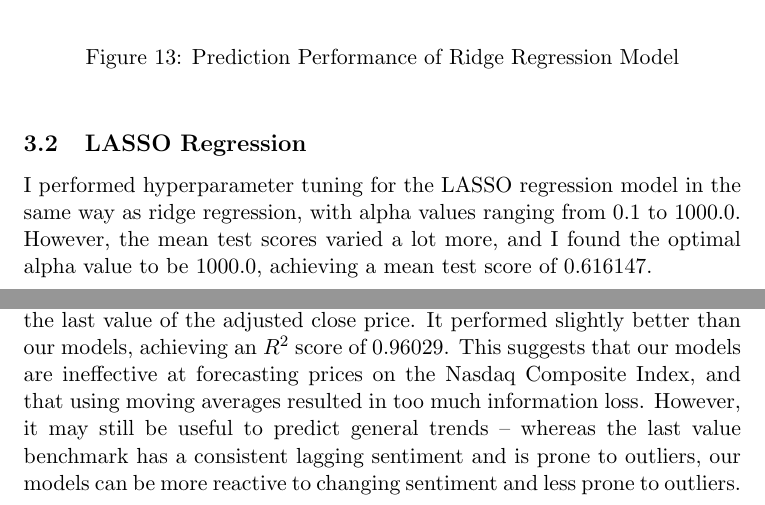
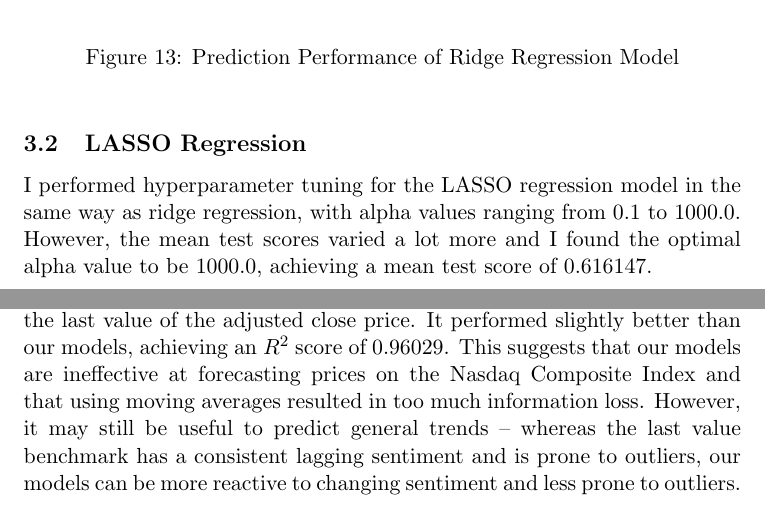
Before and after one commit to IsaacCheng9/stock-exchange-analysis, a LaTeX document (docs/main.tex): two parts of pages 14 and 18 of 21, joined at a grey line, cut so that both start at the same text. Compiled offline with pdfLaTeX.

Commit message:
Remove unnecessary commas

```diff
--- a/docs/main.tex
+++ b/docs/main.tex
@@ -183,7 +183,7 @@ With an alpha value of 0.1, ridge regression achieved an $R^2$ score of 0.95623
 \end{figure}
 
 \subsection{LASSO Regression}
-I performed hyperparameter tuning for the LASSO regression model in the same way as ridge regression, with alpha values ranging from 0.1 to 1000.0. However, the mean test scores varied a lot more, and I found the optimal alpha value to be 1000.0, achieving a mean test score of 0.616147.
+I performed hyperparameter tuning for the LASSO regression model in the same way as ridge regression, with alpha values ranging from 0.1 to 1000.0. However, the mean test scores varied a lot more and I found the optimal alpha value to be 1000.0, achieving a mean test score of 0.616147.
 
 \begin{figure}[H]
     \begin{center}
@@ -230,7 +230,7 @@ Polynomial regression performed poorly, achieving a $R^2$ score of only 0.57730
     \end{center}
 \end{figure}
 
-To evaluate the usefulness of our results, we implemented the last value benchmark, which predicts the adjusted close price 30 days ahead by using the last value of the adjusted close price. It performed slightly better than our models, achieving an $R^2$ score of 0.96029. This suggests that our models are ineffective at forecasting prices on the Nasdaq Composite Index, and that using moving averages resulted in too much information loss. However, it may still be useful to predict general trends -- whereas the last value benchmark has a consistent lagging sentiment and is prone to outliers, our models can be more reactive to changing sentiment and less prone to outliers.
+To evaluate the usefulness of our results, we implemented the last value benchmark, which predicts the adjusted close price 30 days ahead by using the last value of the adjusted close price. It performed slightly better than our models, achieving an $R^2$ score of 0.96029. This suggests that our models are ineffective at forecasting prices on the Nasdaq Composite Index and that using moving averages resulted in too much information loss. However, it may still be useful to predict general trends -- whereas the last value benchmark has a consistent lagging sentiment and is prone to outliers, our models can be more reactive to changing sentiment and less prone to outliers.
 
 \begin{figure}[H]
     \begin{center}
```
Also changed, not shown: docs/main.pdf.
